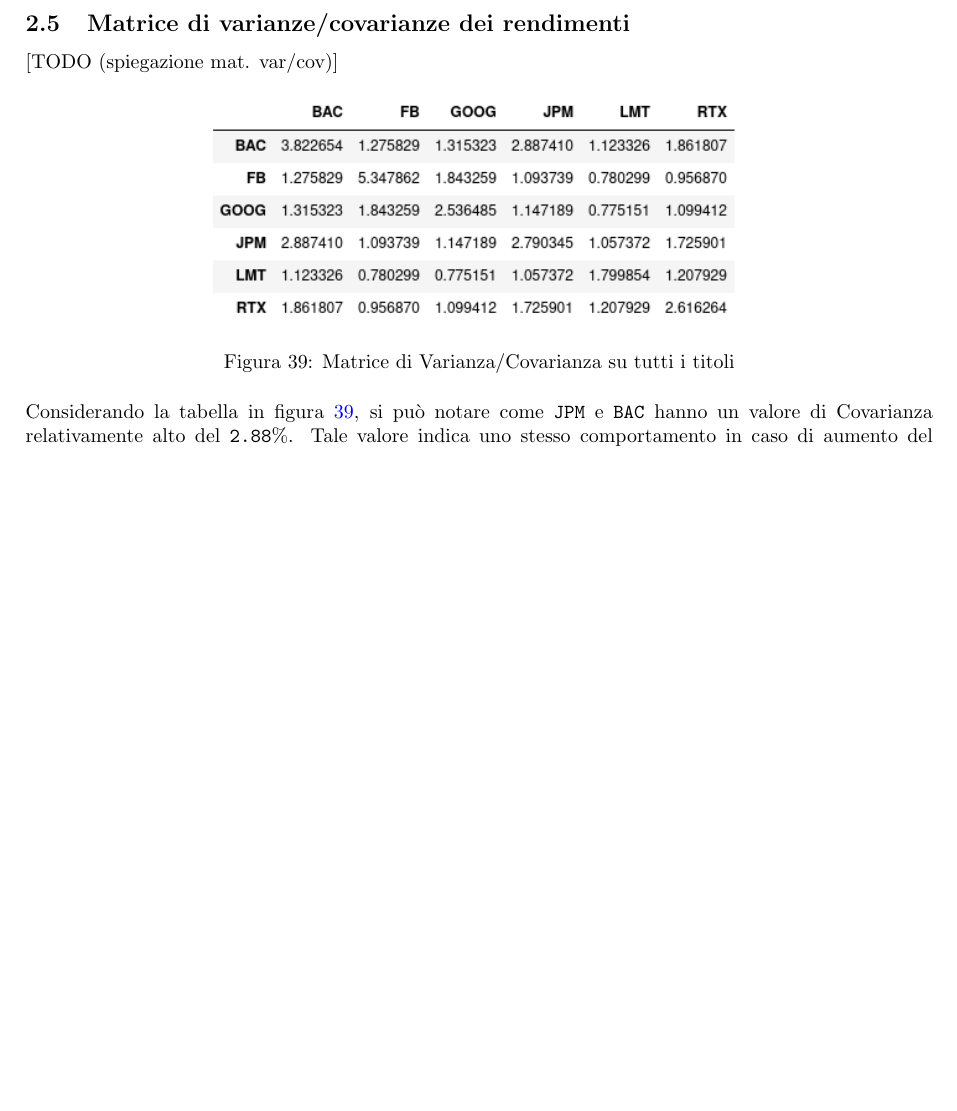
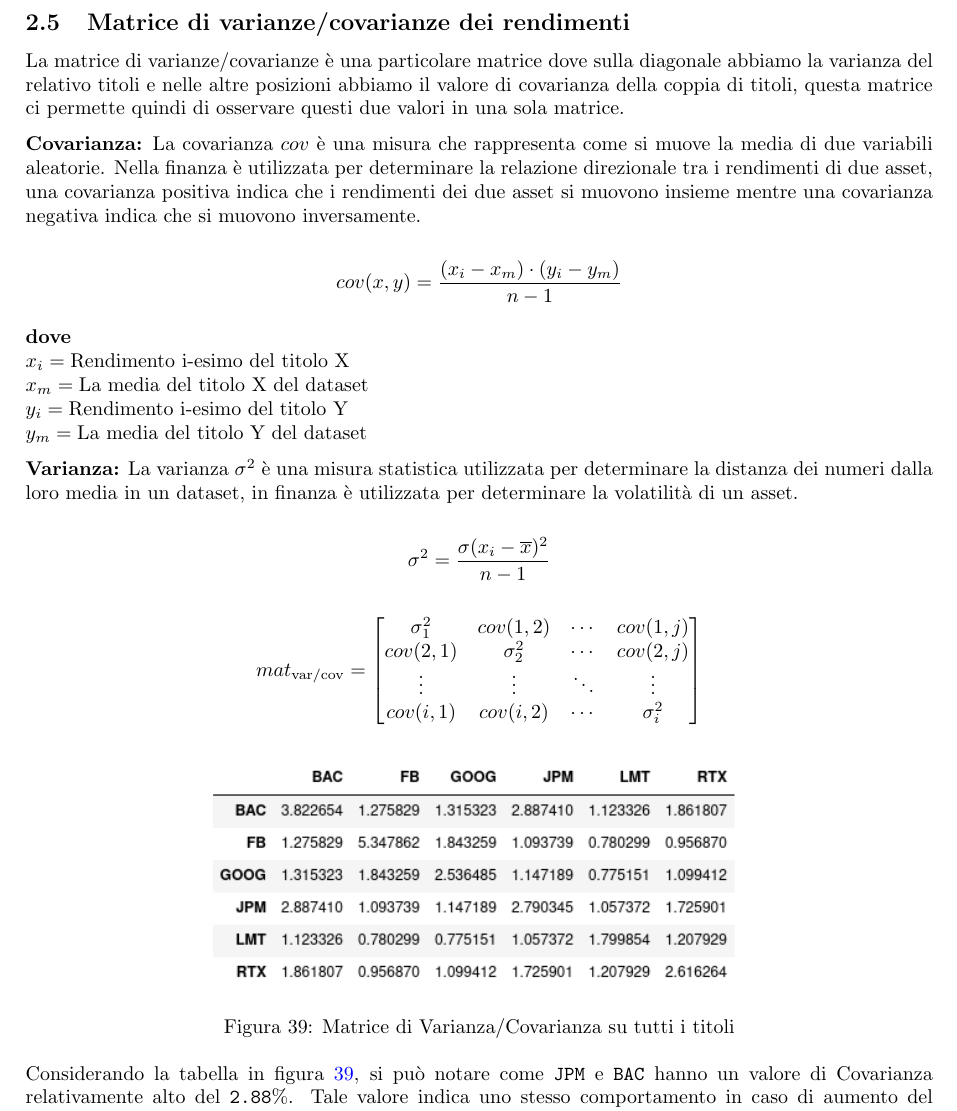
Before and after one commit to tommcamm/BISF-Project, a LaTeX document (relazione/relazione.tex, which reads relazione/2-statistiche-descrittive.tex): part of page 18 of 23 before the commit and part of page 18 of 24 after it, cut so that both start at the same text, the shorter picture padded with empty space. Compiled offline with pdfLaTeX.

Commit message:
varianza/covarianze marice

```diff
--- a/relazione/2-statistiche-descrittive.tex
+++ b/relazione/2-statistiche-descrittive.tex
@@ -588,10 +588,43 @@
 \pagebreak
 
 %% == SEZ 2.5 ==
+%% Matrice di varianze/covarianze dei rendimenti
+%% data: https://support.minitab.com/en-us/minitab/18/help-and-how-to/modeling-statistics/anova/supporting-topics/anova-statistics/what-is-the-variance-covariance-matrix/
 
 \subsection{Matrice di varianze/covarianze dei rendimenti}
 
-[TODO (spiegazione mat. var/cov)]
+La matrice di varianze/covarianze è una particolare matrice dove sulla diagonale abbiamo la varianza del relativo titoli e nelle altre posizioni abbiamo il valore di covarianza
+della coppia di titoli, questa matrice ci permette quindi di osservare questi due valori in una sola matrice.
+
+\textbf{Covarianza:} La covarianza \(cov\) è una misura che rappresenta come si muove la media di due variabili aleatorie. Nella finanza è utilizzata per determinare la relazione direzionale
+tra i rendimenti di due asset, una covarianza positiva indica che i rendimenti dei due asset si muovono insieme mentre una covarianza negativa indica che si muovono inversamente.
+
+\begin{displaymath}
+  cov(x,y) = \frac{(x_i - x_m) \cdot (y_i - y_m)}{n - 1}
+\end{displaymath}
+
+\textbf{dove}\\
+\(x_i = \text{Rendimento i-esimo del titolo X}\)\\
+\(x_m = \text{La media del titolo X del dataset}\)\\
+\(y_i = \text{Rendimento i-esimo del titolo Y}\)\\
+\(y_m = \text{La media del titolo Y del dataset}\)
+
+\textbf{Varianza:} La varianza \(\sigma^2\) è una misura statistica utilizzata per determinare la distanza dei numeri dalla loro media in un dataset, in finanza è utilizzata
+per determinare la volatilità di un asset.
+
+\begin{displaymath}
+  \sigma^2 = \frac{\sigma(x_i - \overline{x})^2}{n - 1}
+\end{displaymath}
+
+\begin{displaymath}
+  mat_{\text{var/cov}} =
+\begin{bmatrix}
+  \sigma^2_1 & cov(1,2) & \cdots & cov(1,j)\\
+  cov(2,1) & \sigma^2_2 & \cdots & cov(2,j)\\
+  \vdots   & \vdots   & \ddots & \vdots\\
+  cov(i,1) & cov(i,2) & \cdots & \sigma^2_i
+\end{bmatrix}
+\end{displaymath}
 
 \begin{figure}[h]
   \centering
@@ -639,8 +673,6 @@
 
 Dalla matrice di correlazione a figura \ref{fig:corr_matrix} notiamo che i titoli più correlati sono \verb|JPM| e \verb|BAC| con un valore di correlazione pari a
 \verb|0.88|. I titoli meno correlati sono invece \verb|FB| e \verb|LMT| con un valore di correlazione pari a \verb|0.251|.
-
-\pagebreak
 
 \subsection{Grafico sulla correlazione dei titoli nel tempo e scatter plot}
 
```
Also changed, not shown: relazione/relazione.pdf, relazione/2-statistiche-descrittive.tex (1 more changed lines), 1 other file.
